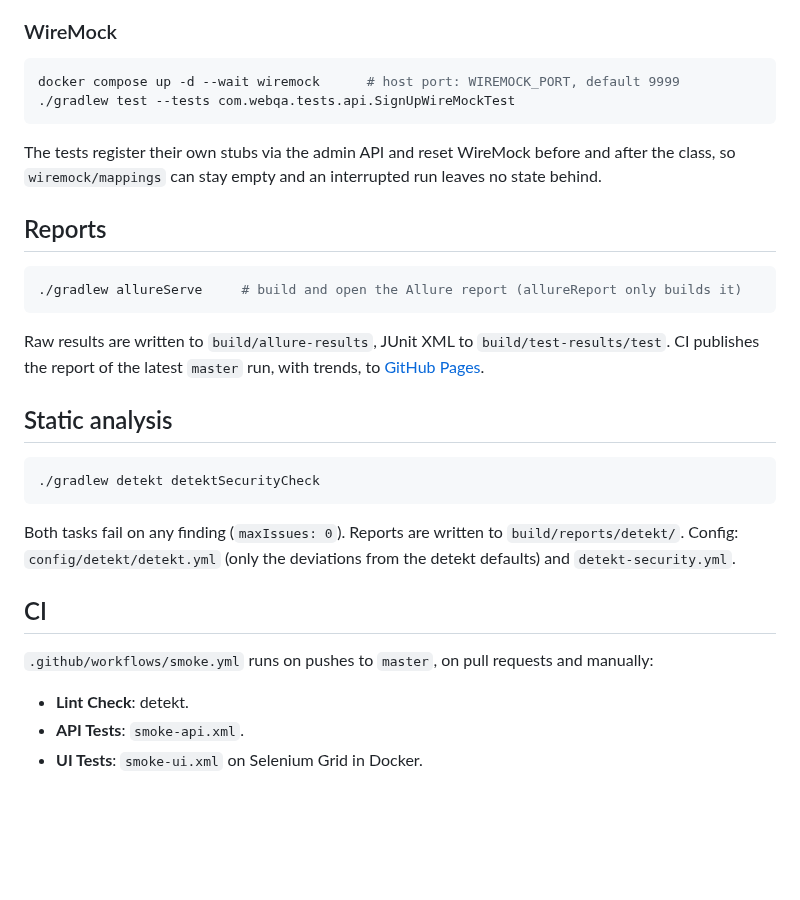
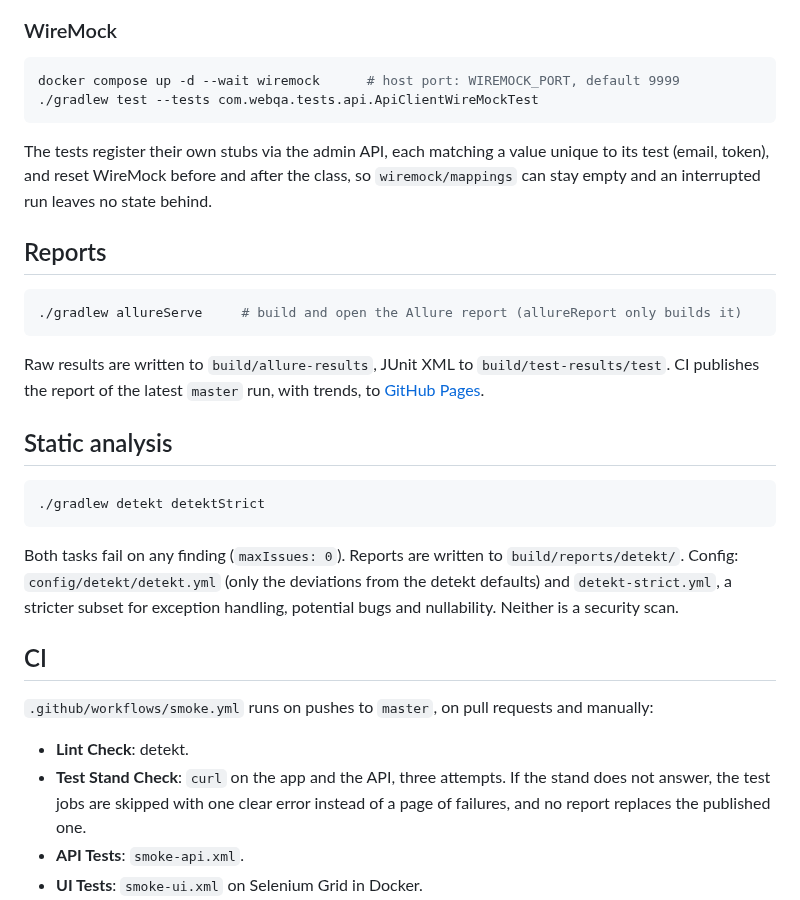
Before and after one commit to maksimTrs/WebQA2, a Markdown page: README.md, the part around one of its changes. Rendered like a GitHub page; blank space fills up the shorter version.

````diff
--- a/README.md
+++ b/README.md
@@ -70,10 +83,10 @@ Grid UI: http://localhost:4444/ui. Watch a browser over VNC: Chrome at http://lo
 
 ```bash
 docker compose up -d --wait wiremock      # host port: WIREMOCK_PORT, default 9999
-./gradlew test --tests com.webqa.tests.api.SignUpWireMockTest
+./gradlew test --tests com.webqa.tests.api.ApiClientWireMockTest
 ```
 
-The tests register their own stubs via the admin API and reset WireMock before and after the class, so `wiremock/mappings` can stay empty and an interrupted run leaves no state behind.
+The tests register their own stubs via the admin API, each matching a value unique to its test (email, token), and reset WireMock before and after the class, so `wiremock/mappings` can stay empty and an interrupted run leaves no state behind.
 
 ## Reports
 
@@ -86,16 +99,17 @@ Raw results are written to `build/allure-results`, JUnit XML to `build/test-resu
 ## Static analysis
 
 ```bash
-./gradlew detekt detektSecurityCheck
+./gradlew detekt detektStrict
 ```
 
-Both tasks fail on any finding (`maxIssues: 0`). Reports are written to `build/reports/detekt/`. Config: `config/detekt/detekt.yml` (only the deviations from the detekt defaults) and `detekt-security.yml`.
+Both tasks fail on any finding (`maxIssues: 0`). Reports are written to `build/reports/detekt/`. Config: `config/detekt/detekt.yml` (only the deviations from the detekt defaults) and `detekt-strict.yml`, a stricter subset for exception handling, potential bugs and nullability. Neither is a security scan.
 
 ## CI
 
 `.github/workflows/smoke.yml` runs on pushes to `master`, on pull requests and manually:
 
 - **Lint Check**: detekt.
+- **Test Stand Check**: `curl` on the app and the API, three attempts. If the stand does not answer, the test jobs are skipped with one clear error instead of a page of failures, and no report replaces the published one.
 - **API Tests**: `smoke-api.xml`.
 - **UI Tests**: `smoke-ui.xml` on Selenium Grid in Docker.
 - **Allure Report**: merges the results of both test jobs into one report, uploaded as an artifact. On `master` it is deployed to GitHub Pages.
````
Also changed, not shown: other parts of README.md (+19 -6 lines), docs/architecture-dark.png, docs/architecture-light.png, 1 other file.
